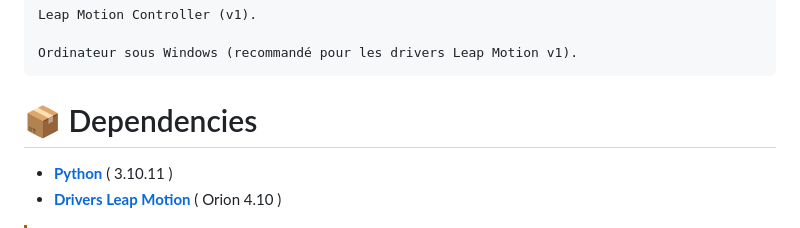
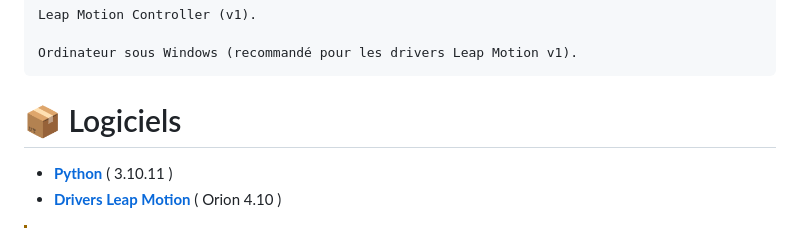
Before and after one commit to M1000Byte/NyrioMotion, a Markdown page: README.md, the part around the change. GitHub-like rendering.

Commit message:
Change 'Dependencies' to 'Logiciels' in README
Updated section title from 'Dependencies' to 'Logiciels'.

```diff
--- a/README.md
+++ b/README.md
@@ -33,7 +33,7 @@ Matériel
 
     Ordinateur sous Windows (recommandé pour les drivers Leap Motion v1).
 
-# 📦 Dependencies
+# 📦 Logiciels
 
  * [**Python**](https://www.python.org/) ( 3.10.11 )
  * [**Drivers Leap Motion**](https://www.ultraleap.com/downloads/leap-controller) (  Orion 4.10 )
```
